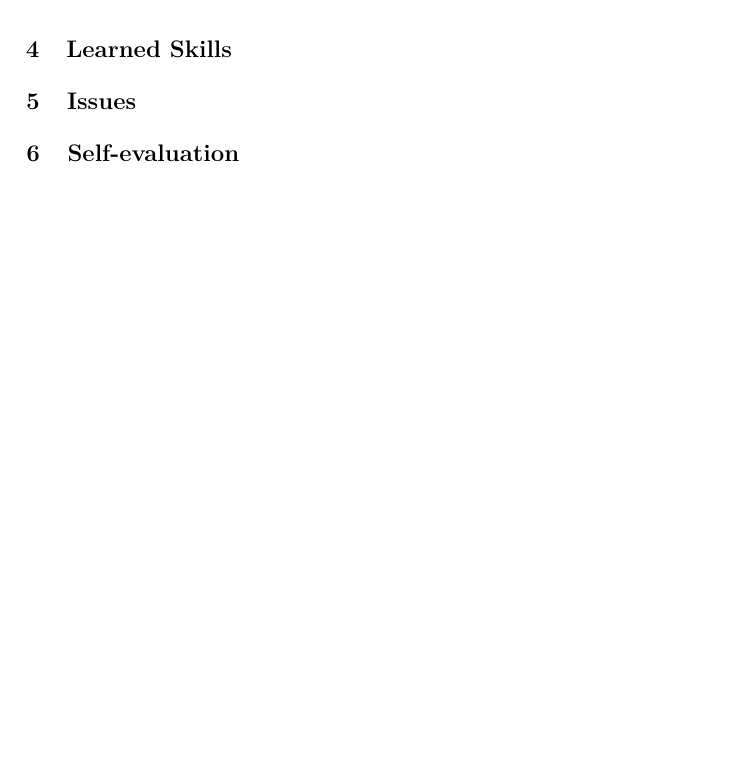
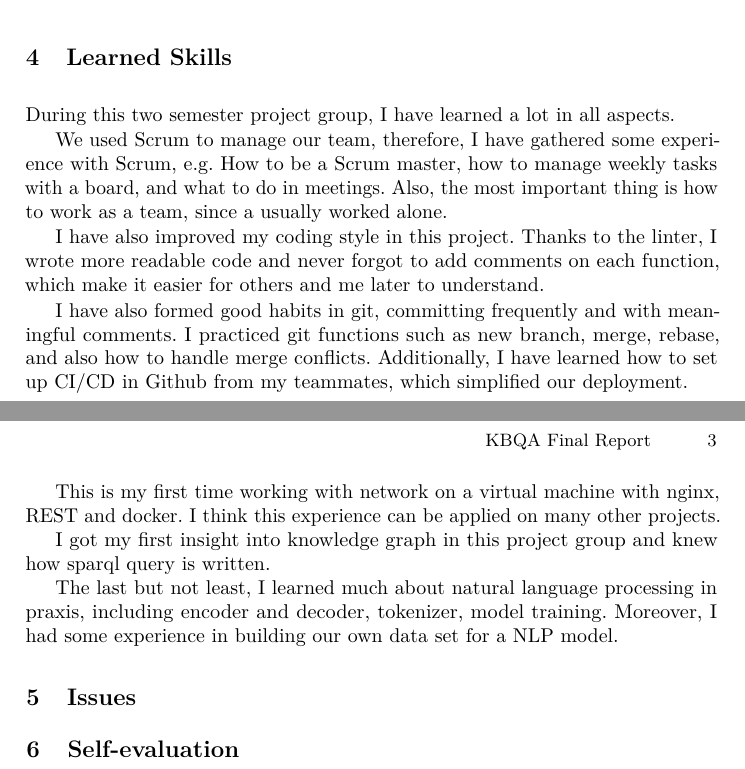
Before and after one commit to makevin23/KBQA-report, a LaTeX paper (paper.tex, which reads contents/skills.tex): part of page 2 of 2 before the commit and two parts of pages 2 and 3 of 3 after it, the two joined at a grey line, cut so that both start at the same text, the shorter picture padded with empty space. Compiled offline with pdfLaTeX.

Commit message:
add skills

```diff
--- a/contents/skills.tex
+++ b/contents/skills.tex
@@ -1,3 +1,44 @@
 % A summary of learned skills (~0.5 page)
 
 \section{Learned Skills}
+
+During this two semester project group,
+I have learned a lot in all aspects.
+
+% Scrum
+We used Scrum to manage our team,
+therefore, I have gathered some experience with Scrum,
+e.g. How to be a Scrum master,
+how to manage weekly tasks with a board,
+and what to do in meetings.
+Also, the most important thing is how to work as a team,
+since a usually worked alone.
+
+% coding
+I have also improved my coding style in this project.
+Thanks to the linter,
+I wrote more readable code and never forgot to add comments on each function,
+which make it easier for others and me later to understand.
+
+% git
+I have also formed good habits in git,
+committing frequently and with meaningful comments.
+I practiced git functions such as new branch, merge, rebase,
+and also how to handle merge conflicts.
+Additionally, I have learned how to set up CI/CD in Github from my teammates,
+which simplified our deployment.
+
+% VM
+This is my first time working with network on a virtual machine
+with nginx, REST and docker.
+I think this experience can be applied on many other projects.
+
+% dbpeida
+I got my first insight into knowledge graph in this project group
+and knew how sparql query is written.
+
+% NLP
+The last but not least,
+I learned much about natural language processing in praxis,
+including encoder and decoder, tokenizer, model training.
+Moreover, I had some experience in building our own data set for a NLP model.
```
